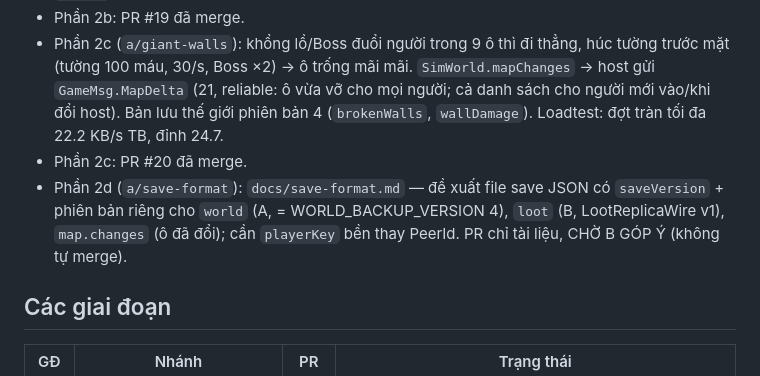
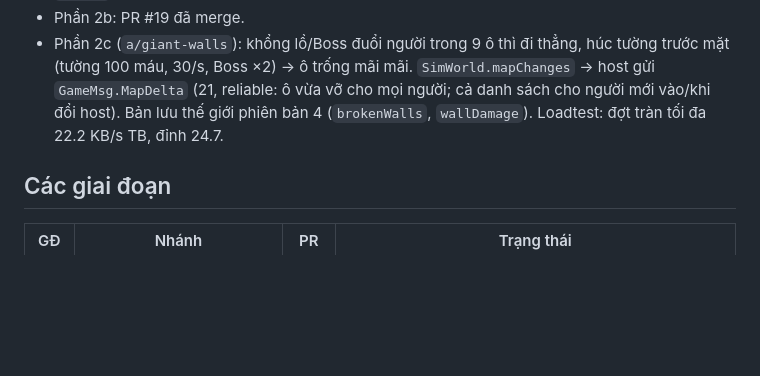
Before and after one commit to Hotankhoi/zombie-game, a Markdown page: docs/progress-A.md, the part around the change. GitHub-like rendering; blank space fills up the shorter version.

Commit message:
5: giu PR tai lieu chi gom save-format.md (tien do ghi o PR rieng)
Co-Authored-By: Claude Opus 5.5 <noreply@anthropic.com>

```diff
--- a/docs/progress-A.md
+++ b/docs/progress-A.md
@@ -25,8 +25,6 @@ File này để session mới đọc và làm tiếp nếu session cũ bị ng
 - Phần 2b (`a/safe-respawn`): hồi sinh ở ô đường gần đồng đội còn sống nhất (không còn ai → gần điểm xuất phát), không zombie trong 10 ô; bất tử 4s (`PlayerState.shield`, không mất máu vì cắn/vũng/Boss); vòng sáng quanh người vừa hồi sinh. Bản lưu thế giới lên phiên bản 3 (thêm `shield`).
 - Phần 2b: PR #19 đã merge.
 - Phần 2c (`a/giant-walls`): khổng lồ/Boss đuổi người trong 9 ô thì đi thẳng, húc tường trước mặt (tường 100 máu, 30/s, Boss ×2) → ô trống mãi mãi. `SimWorld.mapChanges` → host gửi `GameMsg.MapDelta` (21, reliable: ô vừa vỡ cho mọi người; cả danh sách cho người mới vào/khi đổi host). Bản lưu thế giới phiên bản 4 (`brokenWalls`, `wallDamage`). Loadtest: đợt tràn tối đa 22.2 KB/s TB, đỉnh 24.7.
-- Phần 2c: PR #20 đã merge.
-- Phần 2d (`a/save-format`): `docs/save-format.md` — đề xuất file save JSON có `saveVersion` + phiên bản riêng cho `world` (A, = WORLD_BACKUP_VERSION 4), `loot` (B, LootReplicaWire v1), `map.changes` (ô đã đổi); cần `playerKey` bền thay PeerId. PR chỉ tài liệu, CHỜ B GÓP Ý (không tự merge).
 
 ## Các giai đoạn
 
```
